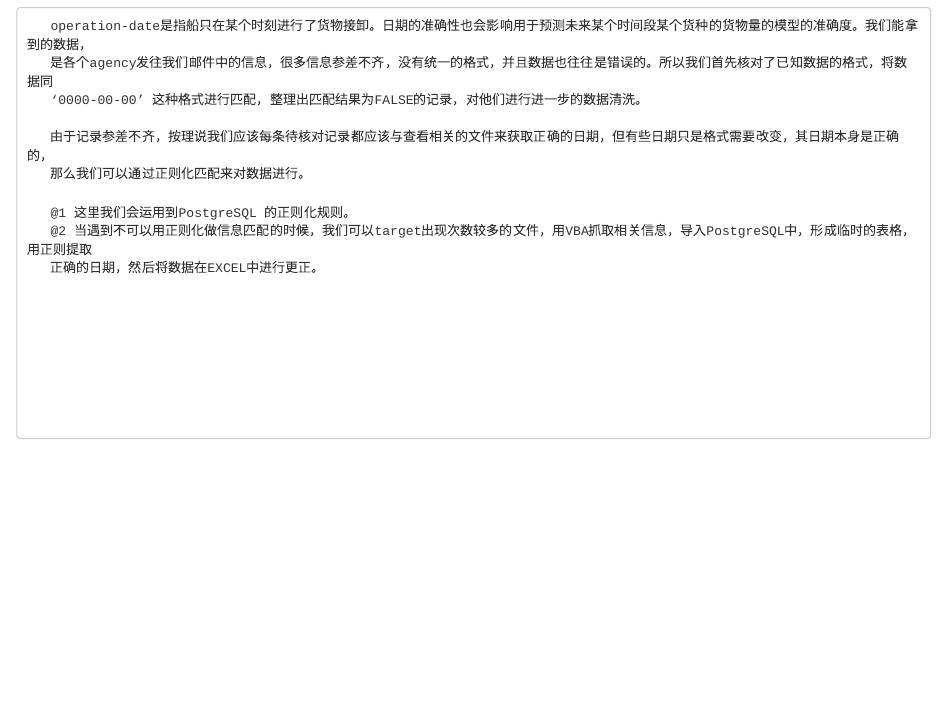
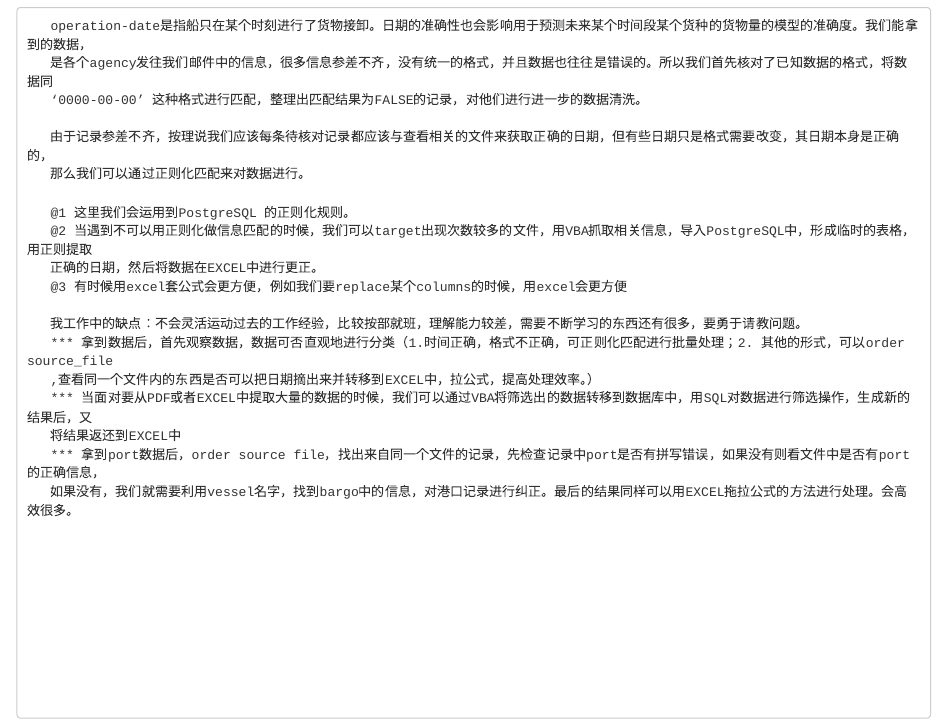
Before and after one commit to nicolehhy/SQL-Notes, an R Markdown document (ClipperData Data Analytics.rmd): the page in a window 1100 px wide, from 3600 px down. Rendered offline with R 4.5, knitr and Pandoc, with nearby package versions; long lines of code are wrapped.

Commit message:
Update ClipperData Data Analytics.rmd

```diff
--- a/ClipperData Data Analytics.rmd
+++ b/ClipperData Data Analytics.rmd
@@ -187,3 +187,12 @@ No.1 航线追踪，整理出有问题的航线记录，结合数据可视化结
        @1 这里我们会运用到PostgreSQL 的正则化规则。
        @2 当遇到不可以用正则化做信息匹配的时候，我们可以target出现次数较多的文件，用VBA抓取相关信息，导入PostgreSQL中，形成临时的表格，用正则提取
        正确的日期，然后将数据在EXCEL中进行更正。
+       @3 有时候用excel套公式会更方便，例如我们要replace某个columns的时候，用excel会更方便
+
+       我工作中的缺点：不会灵活运动过去的工作经验，比较按部就班，理解能力较差，需要不断学习的东西还有很多，要勇于请教问题。
+       *** 拿到数据后，首先观察数据，数据可否直观地进行分类（1.时间正确，格式不正确，可正则化匹配进行批量处理；2. 其他的形式，可以order source_file
+       ,查看同一个文件内的东西是否可以把日期摘出来并转移到EXCEL中，拉公式，提高处理效率。）
+       *** 当面对要从PDF或者EXCEL中提取大量的数据的时候，我们可以通过VBA将筛选出的数据转移到数据库中，用SQL对数据进行筛选操作，生成新的结果后，又
+       将结果返还到EXCEL中
+       *** 拿到port数据后，order source file，找出来自同一个文件的记录，先检查记录中port是否有拼写错误，如果没有则看文件中是否有port的正确信息，
+       如果没有，我们就需要利用vessel名字，找到bargo中的信息，对港口记录进行纠正。最后的结果同样可以用EXCEL拖拉公式的方法进行处理。会高效很多。
```
